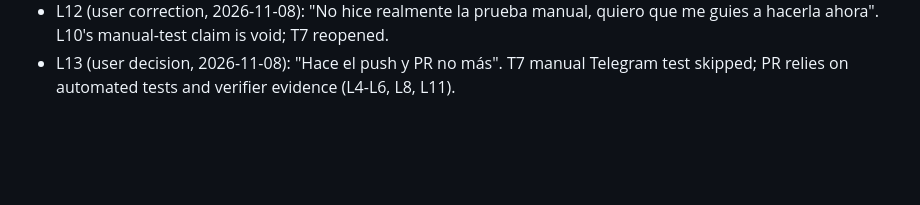
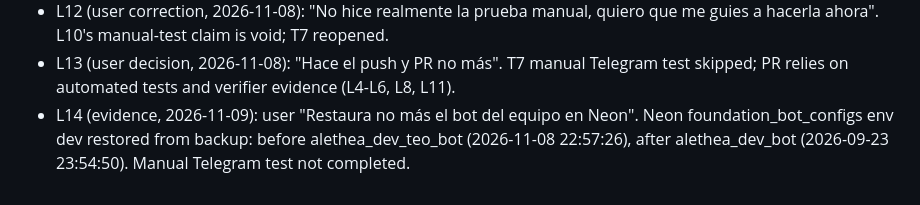
Before and after one commit to alethea-org/Alethea, a Markdown page: odd/tasks/issue-450-reactive-trigger-limits.md, the part around the change. Drawn GitHub-style; blank space fills up the shorter version.

Commit message:
docs(odd): record Neon team bot restore for #450

```diff
--- a/odd/tasks/issue-450-reactive-trigger-limits.md
+++ b/odd/tasks/issue-450-reactive-trigger-limits.md
@@ -46,3 +46,4 @@ Owner-only access and content-free audit on every mutation, as in the rest of `A
 - L11 (evidence, 2026-11-08): final branch 489974b+docs: compile --warnings-as-errors exit 0; full suite 6 doctests, 2808 tests, 8 failures (all test/alethea/release_test.exs Windows/POSIX baseline), 5 skipped.
 - L12 (user correction, 2026-11-08): "No hice realmente la prueba manual, quiero que me guies a hacerla ahora". L10's manual-test claim is void; T7 reopened.
 - L13 (user decision, 2026-11-08): "Hace el push y PR no más". T7 manual Telegram test skipped; PR relies on automated tests and verifier evidence (L4-L6, L8, L11).
+- L14 (evidence, 2026-11-09): user "Restaura no más el bot del equipo en Neon". Neon foundation_bot_configs env dev restored from backup: before alethea_dev_teo_bot (2026-11-08 22:57:26), after alethea_dev_bot (2026-09-23 23:54:50). Manual Telegram test not completed.
```
